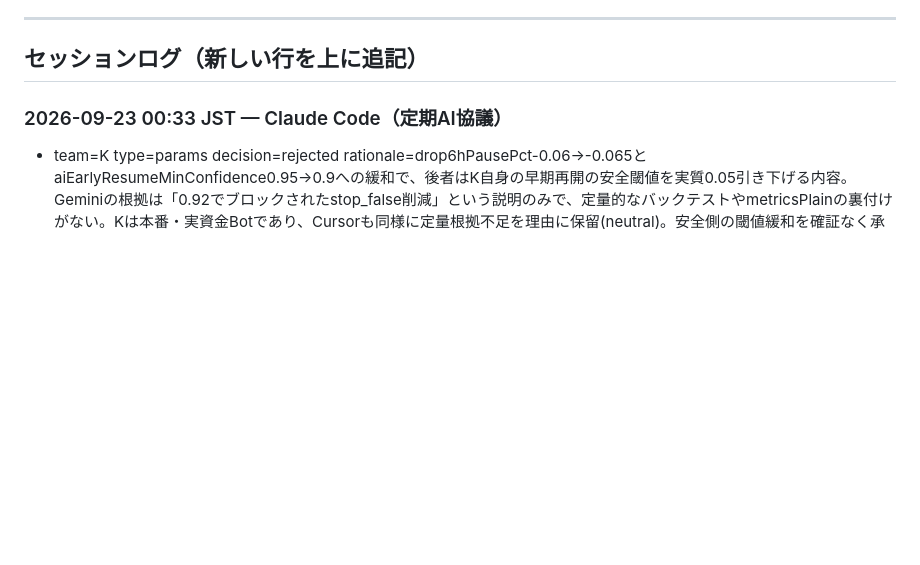
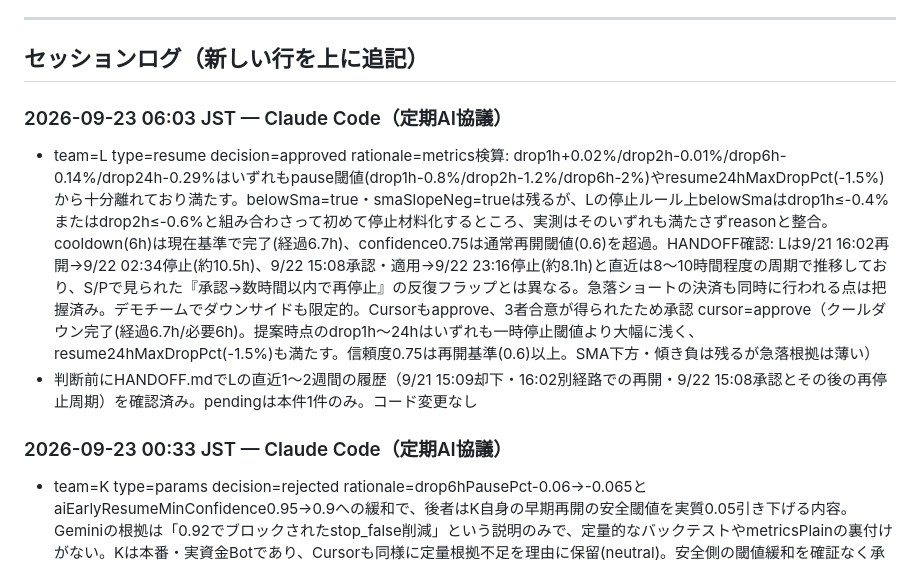
Before and after one commit to ozakiyo/tradepulse, a Markdown page: HANDOFF.md, the part around one of its changes. Drawn GitHub-style; blank space fills up the shorter version.

Commit message:
META AI協議 定期判断ログ追記 (2026-09-23 06:03 JST)

```diff
--- a/HANDOFF.md
+++ b/HANDOFF.md
@@ -207,6 +207,10 @@ Kの当月累計はMETA値とDB直接集計値で+20円程度の差異が続い
 ---
 
 ## セッションログ（新しい行を上に追記）
+
+### 2026-09-23 06:03 JST — Claude Code（定期AI協議）
+- team=L type=resume decision=approved rationale=metrics検算: drop1h+0.02%/drop2h-0.01%/drop6h-0.14%/drop24h-0.29%はいずれもpause閾値(drop1h-0.8%/drop2h-1.2%/drop6h-2%)やresume24hMaxDropPct(-1.5%)から十分離れており満たす。belowSma=true・smaSlopeNeg=trueは残るが、Lの停止ルール上belowSmaはdrop1h≤-0.4%またはdrop2h≤-0.6%と組み合わさって初めて停止材料化するところ、実測はそのいずれも満たさずreasonと整合。cooldown(6h)は現在基準で完了(経過6.7h)、confidence0.75は通常再開閾値(0.6)を超過。HANDOFF確認: Lは9/21 16:02再開→9/22 02:34停止(約10.5h)、9/22 15:08承認・適用→9/22 23:16停止(約8.1h)と直近は8〜10時間程度の周期で推移しており、S/Pで見られた『承認→数時間以内で再停止』の反復フラップとは異なる。急落ショートの決済も同時に行われる点は把握済み。デモチームでダウンサイドも限定的。Cursorもapprove、3者合意が得られたため承認 cursor=approve（クールダウン完了(経過6.7h/必要6h)。提案時点のdrop1h〜24hはいずれも一時停止閾値より大幅に浅く、resume24hMaxDropPct(-1.5%)も満たす。信頼度0.75は再開基準(0.6)以上。SMA下方・傾き負は残るが急落根拠は薄い）
+- 判断前にHANDOFF.mdでLの直近1〜2週間の履歴（9/21 15:09却下・16:02別経路での再開・9/22 15:08承認とその後の再停止周期）を確認済み。pendingは本件1件のみ。コード変更なし
 
 ### 2026-09-23 00:33 JST — Claude Code（定期AI協議）
 - team=K type=params decision=rejected rationale=drop6hPausePct-0.06→-0.065とaiEarlyResumeMinConfidence0.95→0.9への緩和で、後者はK自身の早期再開の安全閾値を実質0.05引き下げる内容。Geminiの根拠は「0.92でブロックされたstop_false削減」という説明のみで、定量的なバックテストやmetricsPlainの裏付けがない。Kは本番・実資金Botであり、Cursorも同様に定量根拠不足を理由に保留(neutral)。安全側の閾値緩和を確証なく承認するのは避け、今回は却下。次回、具体的なブロック事例の頻度や損益影響の定量データが示されれば再検討。 cursor=neutral（変更はdrop6hPausePct緩和とaiEarlyResumeMinConfidence0.95→0.9の2点のみ。後者は早期再開の安全閾を実質0.05緩和する内容で、metricsPlain・position・energy等の定量根拠が提案に無く、ライブ資金向けの安全パラメータ緩和として承認する確証が足りないため保留）
```
Also changed, not shown: other parts of HANDOFF.md (+1 -1 lines).
